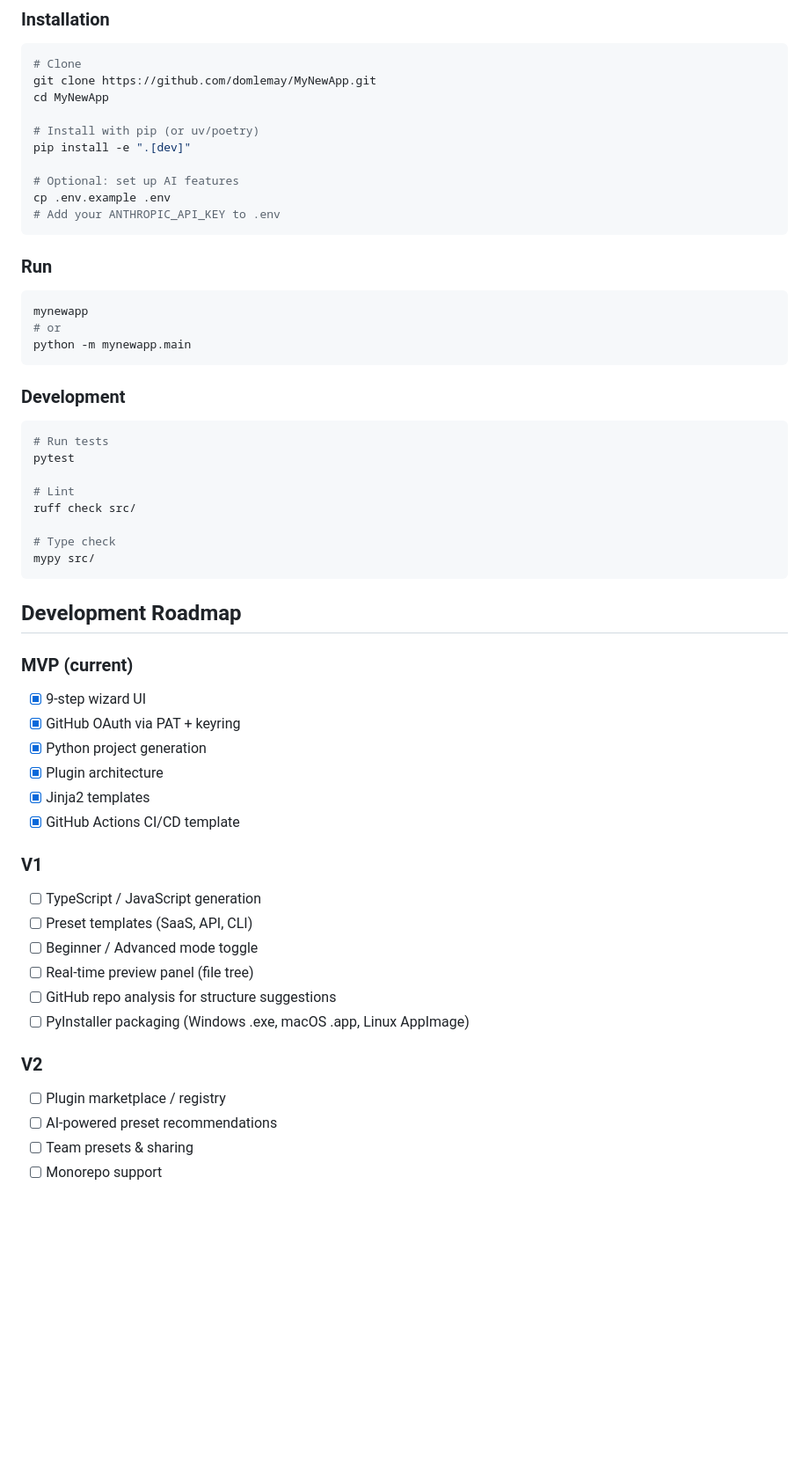
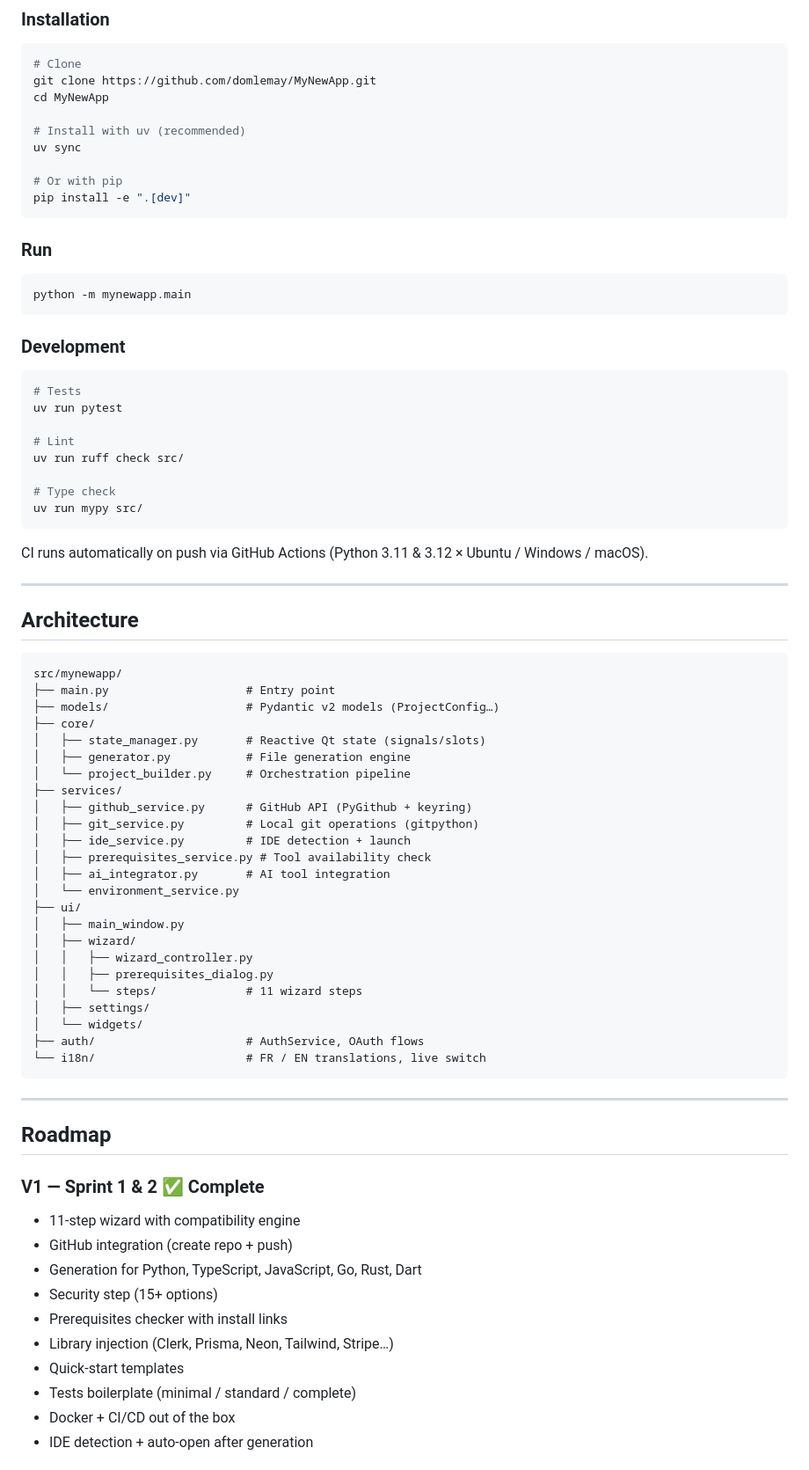
Before and after one commit to domlemay/MyNewApp, a Markdown page: README.md, the part around one of its changes. Shown at 88% size. Drawn GitHub-style; blank space fills up the shorter version.

````diff
--- a/README.md
+++ b/README.md
@@ -55,55 +144,78 @@ src/mynewapp/
 git clone https://github.com/domlemay/MyNewApp.git
 cd MyNewApp
 
-# Install with pip (or uv/poetry)
+# Install with uv (recommended)
+uv sync
+
+# Or with pip
 pip install -e ".[dev]"
-
-# Optional: set up AI features
-cp .env.example .env
-# Add your ANTHROPIC_API_KEY to .env
 ```
 
 ### Run
 
 ```bash
-mynewapp
-# or
 python -m mynewapp.main
 ```
 
 ### Development
 
 ```bash
-# Run tests
-pytest
+# Tests
+uv run pytest
 
 # Lint
-ruff check src/
+uv run ruff check src/
 
 # Type check
-mypy src/
+uv run mypy src/
 ```
 
-## Development Roadmap
+CI runs automatically on push via GitHub Actions (Python 3.11 & 3.12 × Ubuntu / Windows / macOS).
 
-### MVP (current)
-- [x] 9-step wizard UI
-- [x] GitHub OAuth via PAT + keyring
-- [x] Python project generation
-- [x] Plugin architecture
-- [x] Jinja2 templates
-- [x] GitHub Actions CI/CD template
+---
 
-### V1
-- [ ] TypeScript / JavaScript generation
-- [ ] Preset templates (SaaS, API, CLI)
-- [ ] Beginner / Advanced mode toggle
-- [ ] Real-time preview panel (file tree)
-- [ ] GitHub repo analysis for structure suggestions
-- [ ] PyInstaller packaging (Windows .exe, macOS .app, Linux AppImage)
+## Architecture
 
-### V2
-- [ ] Plugin marketplace / registry
-- [ ] AI-powered preset recommendations
-- [ ] Team presets & sharing
-- [ ] Monorepo support
+```
+src/mynewapp/
+├── main.py                    # Entry point
+├── models/                    # Pydantic v2 models (ProjectConfig…)
+├── core/
+│   ├── state_manager.py       # Reactive Qt state (signals/slots)
+│   ├── generator.py           # File generation engine
+│   └── project_builder.py     # Orchestration pipeline
+├── services/
+│   ├── github_service.py      # GitHub API (PyGithub + keyring)
+│   ├── git_service.py         # Local git operations (gitpython)
+│   ├── ide_service.py         # IDE detection + launch
+│   ├── prerequisites_service.py # Tool availability check
+│   ├── ai_integrator.py       # AI tool integration
+│   └── environment_service.py
+├── ui/
+│   ├── main_window.py
+│   ├── wizard/
+│   │   ├── wizard_controller.py
+│   │   ├── prerequisites_dialog.py
+│   │   └── steps/             # 11 wizard steps
+│   ├── settings/
+│   └── widgets/
+├── auth/                      # AuthService, OAuth flows
+└── i18n/                      # FR / EN translations, live switch
+```
+
+---
+
+## Roadmap
+
+### V1 — Sprint 1 & 2 ✅ Complete
+- 11-step wizard with compatibility engine
+- GitHub integration (create repo + push)
+- Generation for Python, TypeScript, JavaScript, Go, Rust, Dart
+- Security step (15+ options)
+- Prerequisites checker with install links
+- Library injection (Clerk, Prisma, Neon, Tailwind, Stripe…)
+- Quick-start templates
+- Tests boilerplate (minimal / standard / complete)
+- Docker + CI/CD out of the box
+- IDE detection + auto-open after generation
+
````
Also changed, not shown: other parts of README.md (+146 -37 lines), README.fr.md (added, +263 -0 lines).
